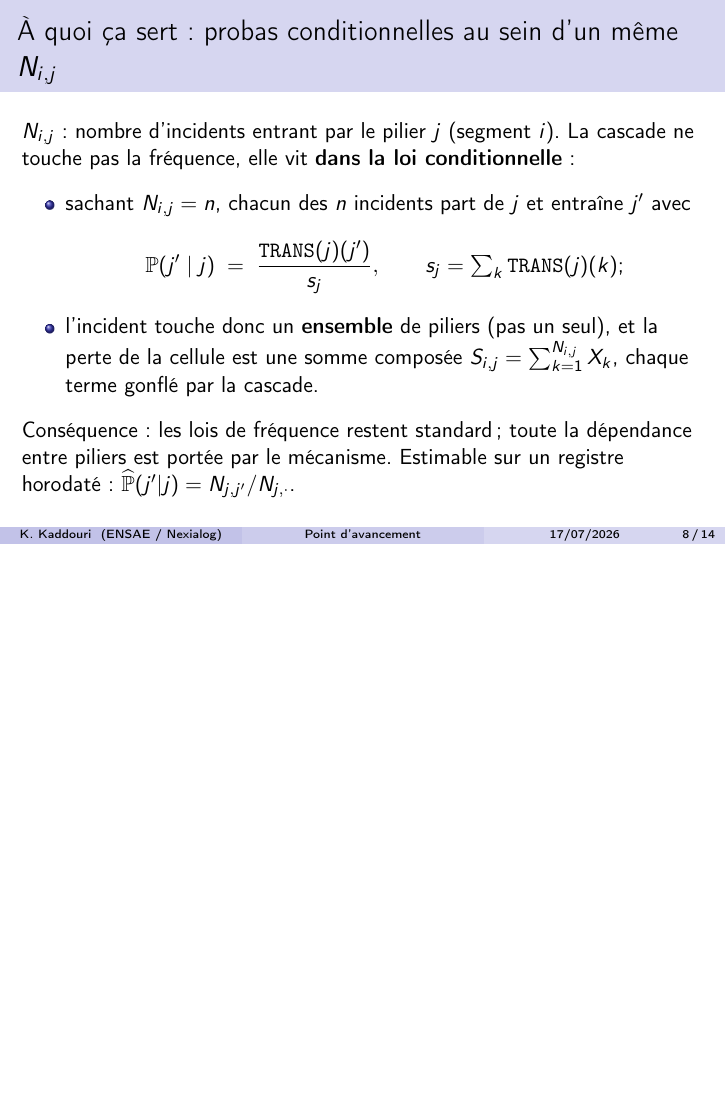
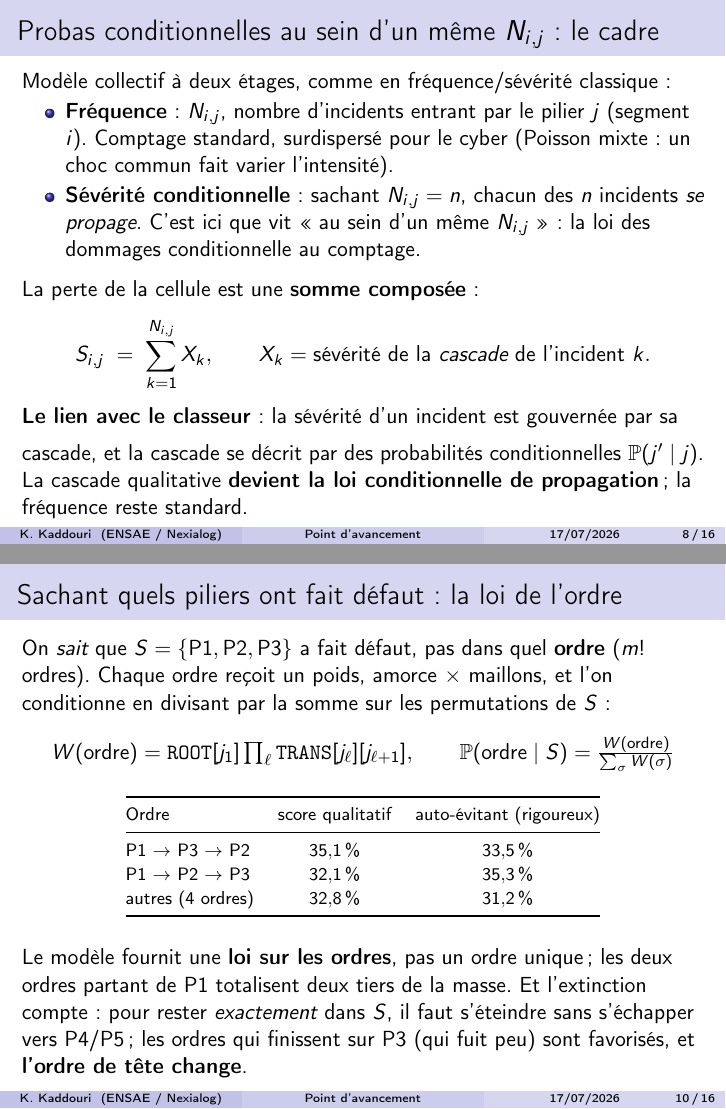
Before and after one commit to kelian19/M-moire-, LaTeX slides (exploratory/slides/2026-07-17_point_tuteur.tex): page 8 of 14 before the commit and pages 8 and 10 of 16 after it, the two joined at a grey line, the shorter picture padded with empty space. Compiled offline with pdfLaTeX.

Commit message:
Exploratory : slides tuteur - 3 slides probas conditionnelles N_ij (du draft)
Remplace la slide unique par trois slides tirees du draft_probas_conditionnelles,
inserees entre la cascade et le Vasicek :
1. le cadre : modele collectif a deux etages, somme composee S_ij, la cascade
   devient la loi conditionnelle de propagation ;
2. le noyau P(j apostrophe|j) = TRANS/s_j (chaine de Markov, asymetrie preservee),
   l etat d arret e_j (severite finie), auto-evitement, estimateur registre ;
3. la loi de l ordre sachant l ensemble S : poids ROOT x TRANS renormalises,
   loi sur les ordres (pas un ordre unique), et l extinction change l ordre
   de tete (P1->P2->P3 vs P1->P3->P2).

```diff
--- a/exploratory/slides/2026-07-17_point_tuteur.tex
+++ b/exploratory/slides/2026-07-17_point_tuteur.tex
@@ -119,21 +119,25 @@ jamais l'inverse. Sortie en catégories, les scores ne servent qu'à trier.
 \end{frame}
 
 % =====================================================================
-\begin{frame}{À quoi ça sert : probas conditionnelles au sein d'un même $N_{i,j}$}
-$N_{i,j}$ : nombre d'incidents entrant par le pilier $j$ (segment $i$).
-La cascade ne touche pas la fréquence, elle vit \textbf{dans la loi conditionnelle} :
-\medskip
+\begin{frame}{Probas conditionnelles au sein d'un même $N_{i,j}$ : le cadre}
+Modèle collectif à deux étages, comme en fréquence/sévérité classique :
 \begin{itemize}
-\item sachant $N_{i,j} = n$, chacun des $n$ incidents part de $j$ et entraîne $j'$ avec
-\[
-\mathbb{P}(j' \mid j) \;=\; \frac{\texttt{TRANS}(j)(j')}{s_j},
-\qquad s_j = \textstyle\sum_{k} \texttt{TRANS}(j)(k) ;
-\]
-\item l'incident touche donc un \textbf{ensemble} de piliers (pas un seul), et la perte
-      de la cellule est une somme composée
-      $S_{i,j} = \sum_{k=1}^{N_{i,j}} X_k$, chaque terme gonflé par la cascade.
+\item \textbf{Fréquence} : $N_{i,j}$, nombre d'incidents entrant par le pilier $j$
+      (segment $i$). Comptage standard, surdispersé pour le cyber (Poisson mixte :
+      un choc commun fait varier l'intensité).
+\item \textbf{Sévérité conditionnelle} : sachant $N_{i,j} = n$, chacun des $n$ incidents
+      \emph{se propage}. C'est ici que vit \og au sein d'un même $N_{i,j}$ \fg{} : la loi
+      des dommages conditionnelle au comptage.
 \end{itemize}
 \medskip
-Conséquence : les lois de fréquence restent standard ; toute la dépendance entre piliers
-est portée par le mécanisme. Estimable sur un registre horodaté :
-$\widehat{\mathbb{P}}(j'|j) = N_{j,j'} / N_{j,\cdot}$.
+La perte de la cellule est une \textbf{somme composée} :
+\[
+S_{i,j} \;=\; \sum_{k=1}^{N_{i,j}} X_k,
+\qquad X_k = \text{sévérité de la \emph{cascade} de l'incident } k .
+\]
+\medskip
+\textbf{Le lien avec le classeur} : la sévérité d'un incident est gouvernée par sa
+cascade, et la cascade se décrit par des probabilités conditionnelles
+$\mathbb{P}(j' \mid j)$. La cascade qualitative \textbf{devient la loi conditionnelle de
+propagation} ; la fréquence reste standard.
+\end{frame}
@@ -140,3 +171,29 @@ $\widehat{\mathbb{P}}(j'|j) = N_{j,j'} / N_{j,\cdot}$.
+\begin{frame}{Sachant quels piliers ont fait défaut : la loi de l'ordre}
+On \emph{sait} que $S = \{\text{P1}, \text{P2}, \text{P3}\}$ a fait défaut, pas dans quel
+\textbf{ordre} ($m!$ ordres). Chaque ordre reçoit un poids, amorce $\times$ maillons, et
+l'on conditionne en divisant par la somme sur les permutations de $S$ :
+\[
+W(\text{ordre}) = \texttt{ROOT}[j_1] \textstyle\prod_{\ell} \texttt{TRANS}[j_\ell][j_{\ell+1}],
+\qquad
+\mathbb{P}(\text{ordre} \mid S) = \frac{W(\text{ordre})}{\sum_{\sigma} W(\sigma)}
+\]
+\begin{center}\footnotesize
+\renewcommand{\arraystretch}{1.1}
+\begin{tabular}{@{}lcc@{}}
+\toprule
+Ordre & score qualitatif & auto-évitant (rigoureux) \\
+\midrule
+P1 $\to$ P3 $\to$ P2 & $\mathbf{35{,}1\,\%}$ & $33{,}5\,\%$ \\
+P1 $\to$ P2 $\to$ P3 & $32{,}1\,\%$ & $\mathbf{35{,}3\,\%}$ \\
+autres (4 ordres)    & $32{,}8\,\%$ & $31{,}2\,\%$ \\
+\bottomrule
+\end{tabular}
+\end{center}
+\medskip
+Le modèle fournit une \textbf{loi sur les ordres}, pas un ordre unique ; les deux ordres
+partant de P1 totalisent deux tiers de la masse. Et l'extinction compte : pour rester
+\emph{exactement} dans $S$, il faut s'éteindre sans s'échapper vers P4/P5 ; les ordres
+qui finissent sur P3 (qui fuit peu) sont favorisés, et \textbf{l'ordre de tête change}.
 \end{frame}
 
 % =====================================================================
```
Also changed, not shown: exploratory/slides/2026-07-17_point_tuteur.pdf, exploratory/slides/2026-07-17_point_tuteur.tex (27 more changed lines).
